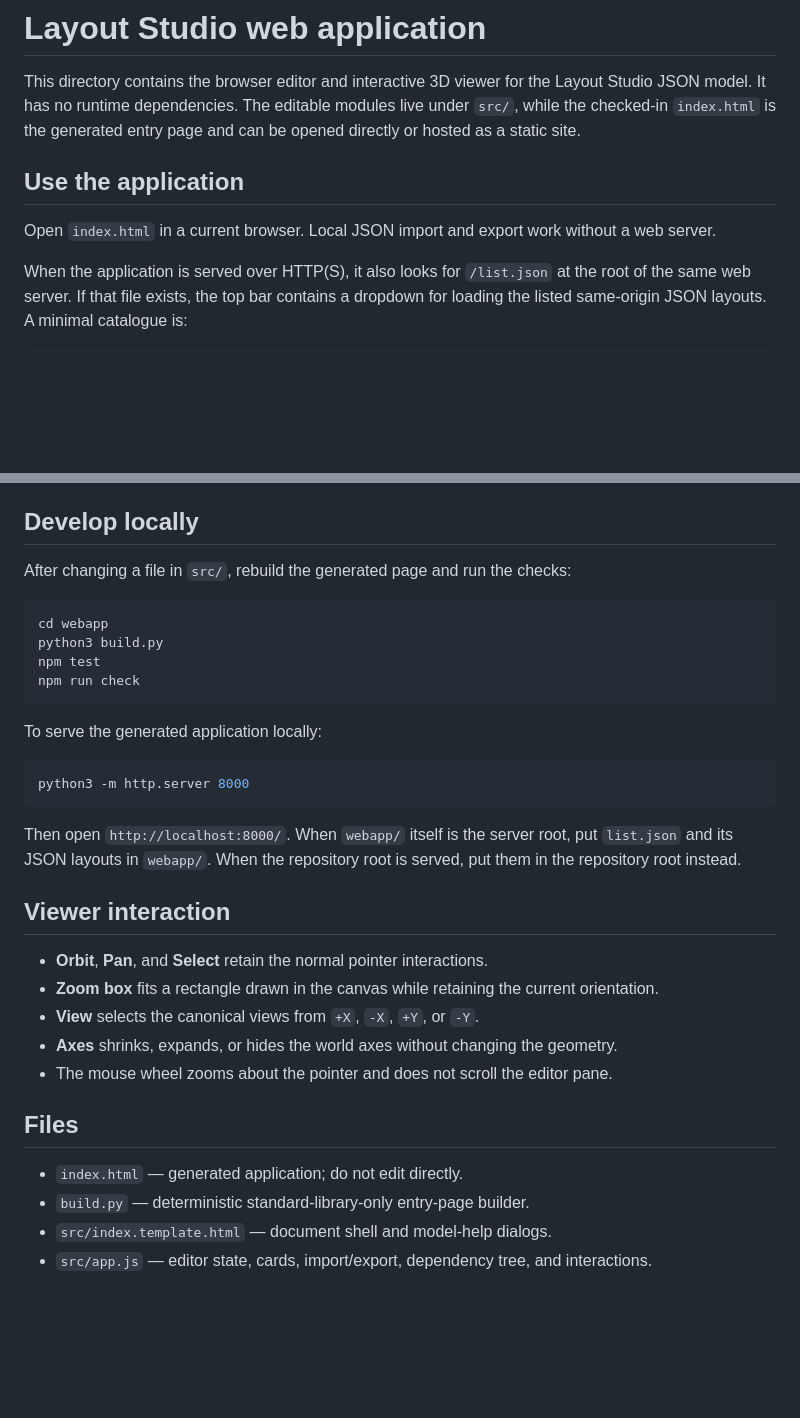
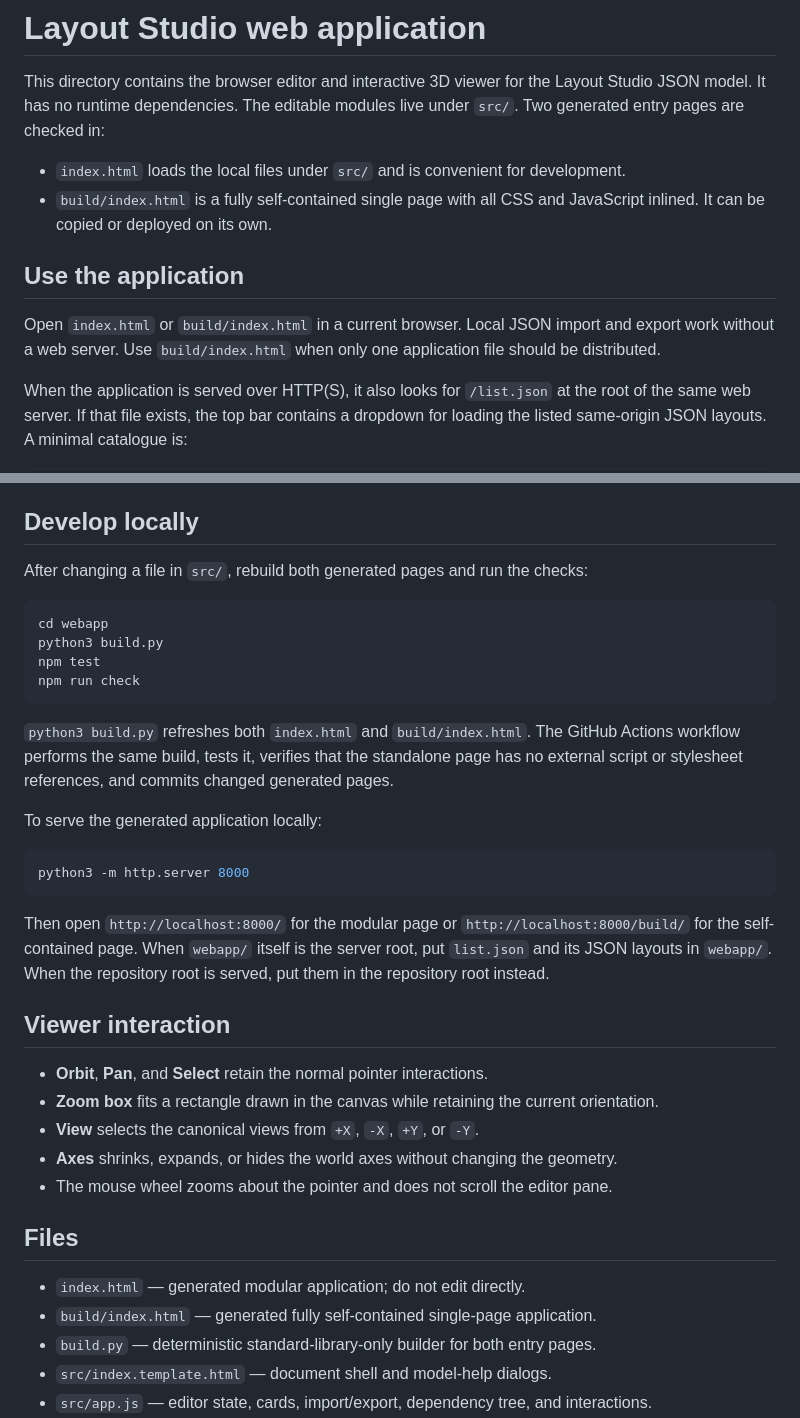
Before and after one commit to rdemaria/layout_studio, a Markdown page: webapp/README.md, 2 parts joined by grey strips. Rendered like a GitHub page; blank space fills up the shorter version.

Commit message:
Document standalone single-page webapp build

````diff
--- a/webapp/README.md
+++ b/webapp/README.md
@@ -2,13 +2,17 @@
 
 This directory contains the browser editor and interactive 3D viewer for the Layout
 Studio JSON model. It has no runtime dependencies. The editable modules live under
-`src/`, while the checked-in `index.html` is the generated entry page and can be opened
-directly or hosted as a static site.
+`src/`. Two generated entry pages are checked in:
+
+- `index.html` loads the local files under `src/` and is convenient for development.
+- `build/index.html` is a fully self-contained single page with all CSS and JavaScript
+  inlined. It can be copied or deployed on its own.
 
 ## Use the application
 
-Open `index.html` in a current browser. Local JSON import and export work without a web
-server.
+Open `index.html` or `build/index.html` in a current browser. Local JSON import and export
+work without a web server. Use `build/index.html` when only one application file should
+be distributed.
 
 When the application is served over HTTP(S), it also looks for `/list.json` at the root
 of the same web server. If that file exists, the top bar contains a dropdown for loading
@@ -38,7 +42,7 @@ remains available.
 
 ## Develop locally
 
-After changing a file in `src/`, rebuild the generated page and run the checks:
+After changing a file in `src/`, rebuild both generated pages and run the checks:
 
 ```bash
 cd webapp
@@ -47,15 +51,20 @@ npm test
 npm run check
 ```
 
+`python3 build.py` refreshes both `index.html` and `build/index.html`. The GitHub Actions
+workflow performs the same build, tests it, verifies that the standalone page has no
+external script or stylesheet references, and commits changed generated pages.
+
 To serve the generated application locally:
 
 ```bash
 python3 -m http.server 8000
 ```
 
-Then open `http://localhost:8000/`. When `webapp/` itself is the server root, put
-`list.json` and its JSON layouts in `webapp/`. When the repository root is served, put
-them in the repository root instead.
+Then open `http://localhost:8000/` for the modular page or
+`http://localhost:8000/build/` for the self-contained page. When `webapp/` itself is the
+server root, put `list.json` and its JSON layouts in `webapp/`. When the repository root
+is served, put them in the repository root instead.
 
 ## Viewer interaction
 
@@ -68,8 +77,9 @@ them in the repository root instead.
 
 ## Files
 
-- `index.html` — generated application; do not edit directly.
-- `build.py` — deterministic standard-library-only entry-page builder.
+- `index.html` — generated modular application; do not edit directly.
+- `build/index.html` — generated fully self-contained single-page application.
+- `build.py` — deterministic standard-library-only builder for both entry pages.
 - `src/index.template.html` — document shell and model-help dialogs.
 - `src/app.js` — editor state, cards, import/export, dependency tree, and interactions.
 - `src/model.js` — canonical JSON validation, curved-frame mathematics, dependency
````
